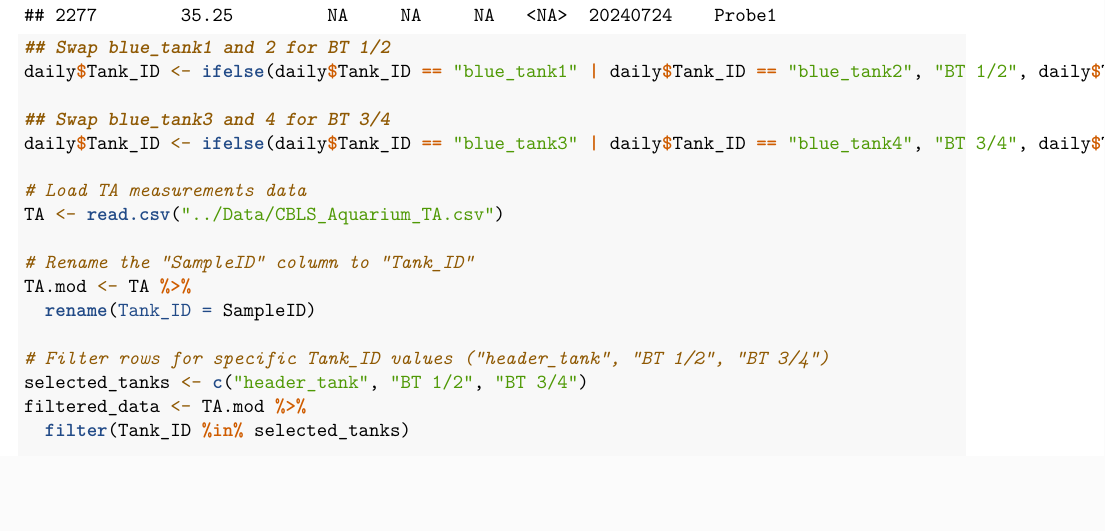
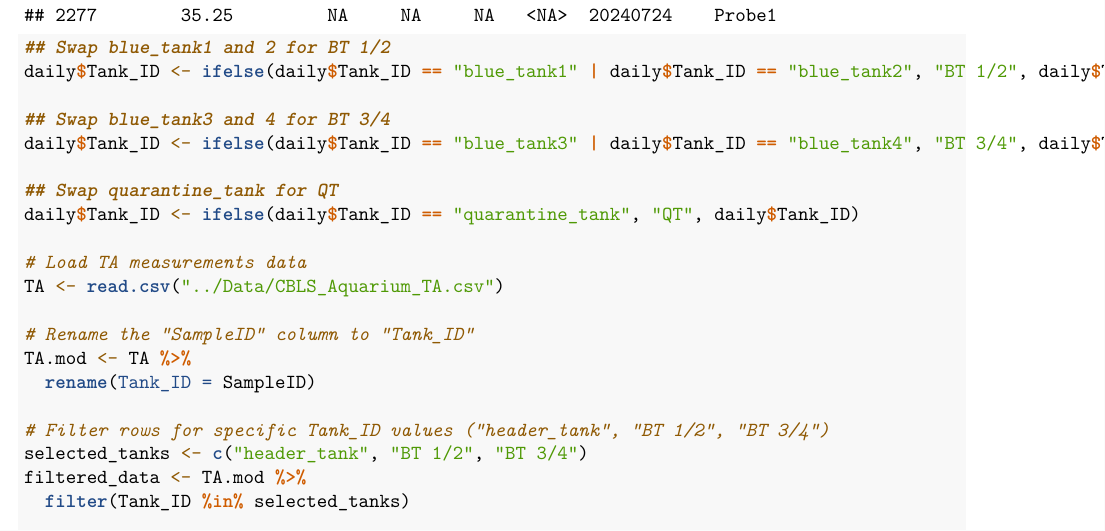
Before and after one commit to Putnam-Lab/CBLS_Wetlab, an R Markdown document (Scripts/daily-measurements.Rmd): part of page 2 of 7 before the commit and part of page 2 of 8 after it, cut so that both start at the same text, the shorter picture padded with empty space. Rendered offline with R 4.5, knitr and Pandoc, then LaTeX, with nearby package versions; some code elsewhere in the file could not run offline.

Commit message:
update plots

```diff
--- a/Scripts/daily-measurements.Rmd
+++ b/Scripts/daily-measurements.Rmd
@@ -46,6 +46,9 @@ daily$Tank_ID <- ifelse(daily$Tank_ID == "blue_tank1" | daily$Tank_ID == "blue_t
 ## Swap blue_tank3 and 4 for BT 3/4
 daily$Tank_ID <- ifelse(daily$Tank_ID == "blue_tank3" | daily$Tank_ID == "blue_tank4", "BT 3/4", daily$Tank_ID)
 
+## Swap quarantine_tank for QT
+daily$Tank_ID <- ifelse(daily$Tank_ID == "quarantine_tank", "QT", daily$Tank_ID)
+
 # Load TA measurements data
 TA <- read.csv("../Data/CBLS_Aquarium_TA.csv")
 
```
Also changed, not shown: Output/Daily_Measurements.pdf, Output/Daily_Measurements_Past_Month.pdf, Scripts/daily-measurements.Rmd (6 more changed lines).
